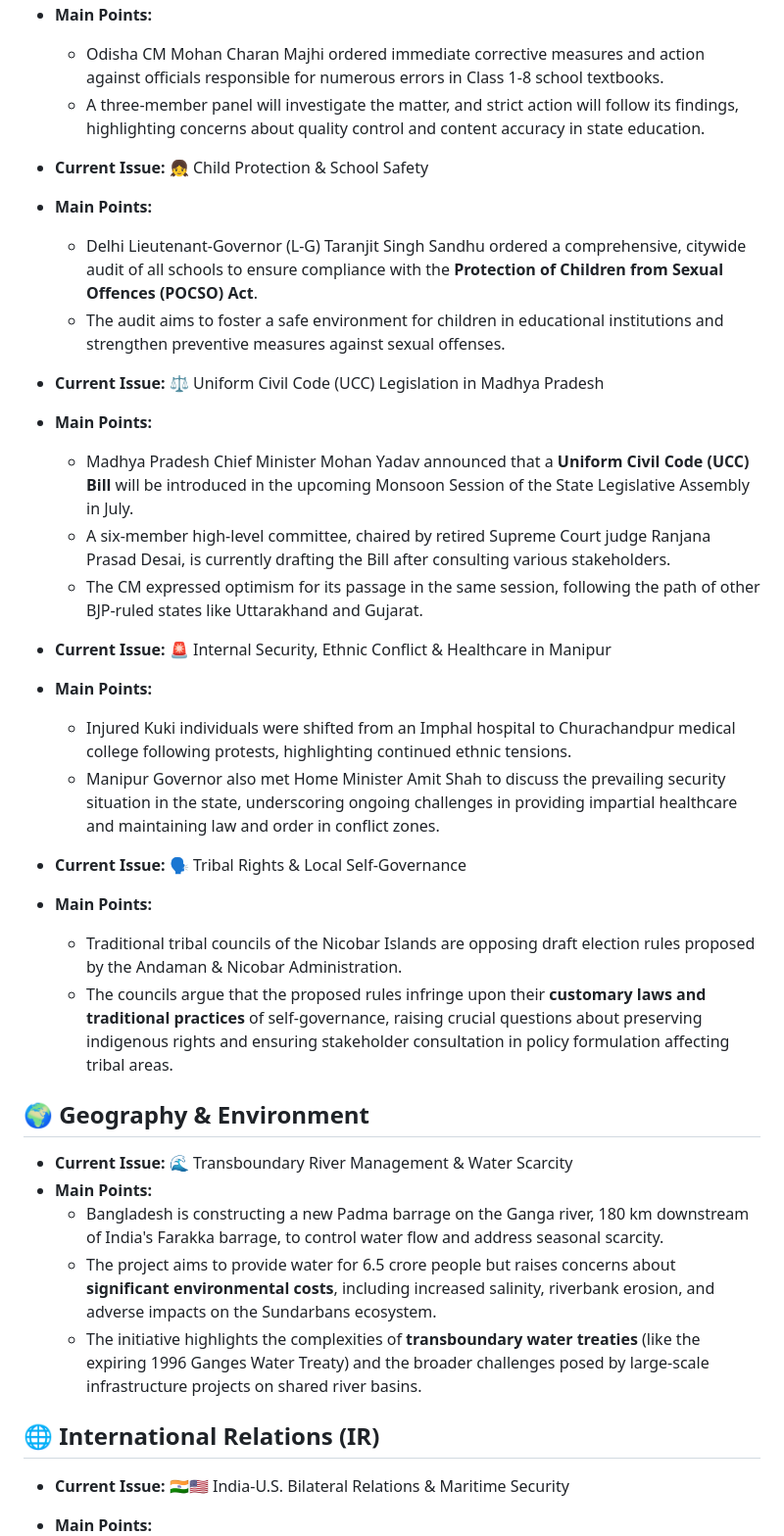
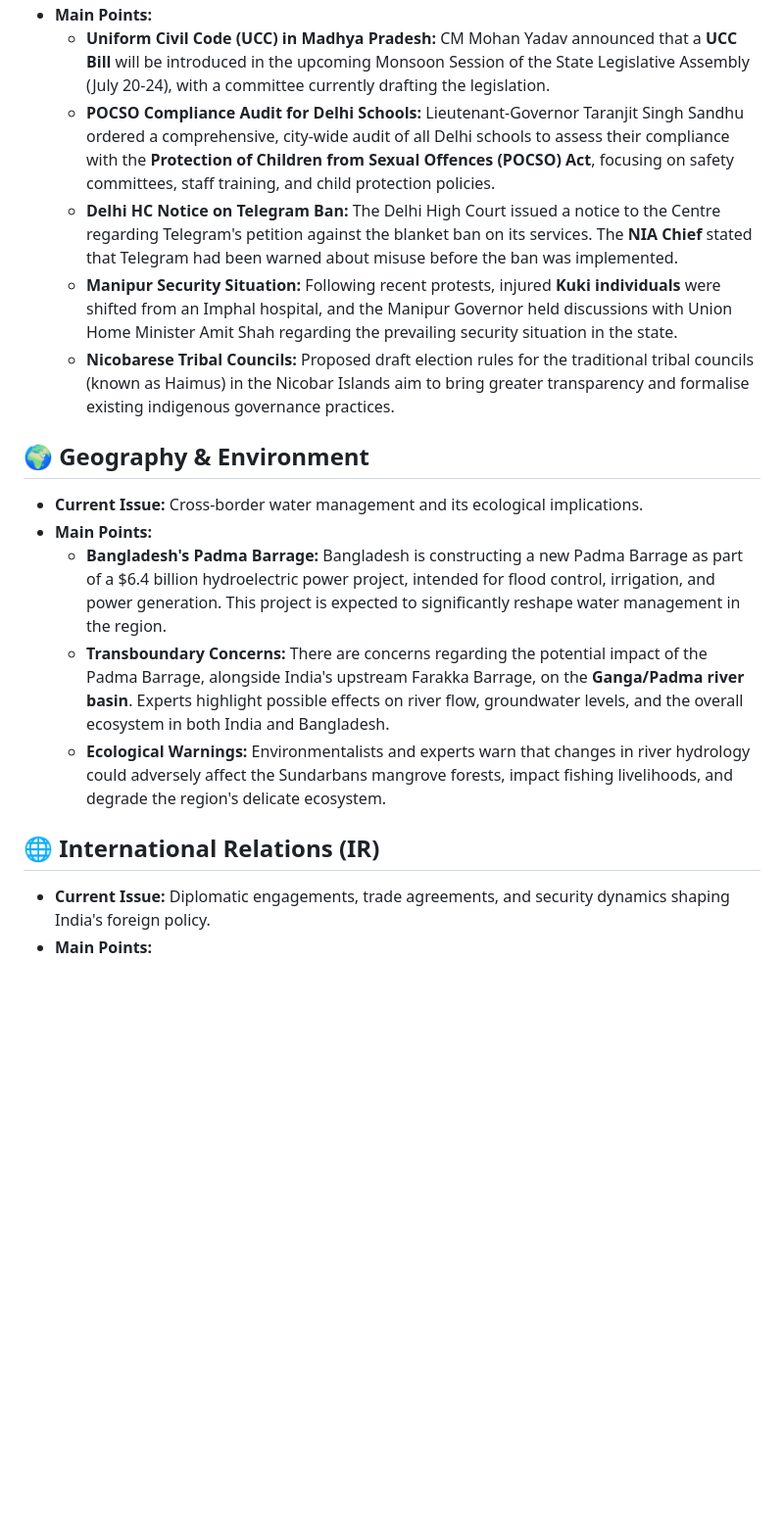
Before and after one commit to aryansonothiya/upscprep, a Markdown page: content.md, the part around one of its changes. Shown at 98% size. GitHub-like rendering; blank space fills up the shorter version.

```diff
--- a/content.md
+++ b/content.md
@@ -22,37 +14,17 @@
 *   **Main Points:**
-    *   Odisha CM Mohan Charan Majhi ordered immediate corrective measures and action against officials responsible for numerous errors in Class 1-8 school textbooks.
-    *   A three-member panel will investigate the matter, and strict action will follow its findings, highlighting concerns about quality control and content accuracy in state education.
-
-*   **Current Issue:** 👧 Child Protection & School Safety
-*   **Main Points:**
-    *   Delhi Lieutenant-Governor (L-G) Taranjit Singh Sandhu ordered a comprehensive, citywide audit of all schools to ensure compliance with the **Protection of Children from Sexual Offences (POCSO) Act**.
-    *   The audit aims to foster a safe environment for children in educational institutions and strengthen preventive measures against sexual offenses.
-
-*   **Current Issue:** ⚖️ Uniform Civil Code (UCC) Legislation in Madhya Pradesh
-*   **Main Points:**
-    *   Madhya Pradesh Chief Minister Mohan Yadav announced that a **Uniform Civil Code (UCC) Bill** will be introduced in the upcoming Monsoon Session of the State Legislative Assembly in July.
-    *   A six-member high-level committee, chaired by retired Supreme Court judge Ranjana Prasad Desai, is currently drafting the Bill after consulting various stakeholders.
-    *   The CM expressed optimism for its passage in the same session, following the path of other BJP-ruled states like Uttarakhand and Gujarat.
-
-*   **Current Issue:** 🚨 Internal Security, Ethnic Conflict & Healthcare in Manipur
-*   **Main Points:**
-    *   Injured Kuki individuals were shifted from an Imphal hospital to Churachandpur medical college following protests, highlighting continued ethnic tensions.
-    *   Manipur Governor also met Home Minister Amit Shah to discuss the prevailing security situation in the state, underscoring ongoing challenges in providing impartial healthcare and maintaining law and order in conflict zones.
-
-*   **Current Issue:** 🗣️ Tribal Rights & Local Self-Governance
-*   **Main Points:**
-    *   Traditional tribal councils of the Nicobar Islands are opposing draft election rules proposed by the Andaman & Nicobar Administration.
-    *   The councils argue that the proposed rules infringe upon their **customary laws and traditional practices** of self-governance, raising crucial questions about preserving indigenous rights and ensuring stakeholder consultation in policy formulation affecting tribal areas.
+    *   **Uniform Civil Code (UCC) in Madhya Pradesh:** CM Mohan Yadav announced that a **UCC Bill** will be introduced in the upcoming Monsoon Session of the State Legislative Assembly (July 20-24), with a committee currently drafting the legislation.
+    *   **POCSO Compliance Audit for Delhi Schools:** Lieutenant-Governor Taranjit Singh Sandhu ordered a comprehensive, city-wide audit of all Delhi schools to assess their compliance with the **Protection of Children from Sexual Offences (POCSO) Act**, focusing on safety committees, staff training, and child protection policies.
+    *   **Delhi HC Notice on Telegram Ban:** The Delhi High Court issued a notice to the Centre regarding Telegram's petition against the blanket ban on its services. The **NIA Chief** stated that Telegram had been warned about misuse before the ban was implemented.
+    *   **Manipur Security Situation:** Following recent protests, injured **Kuki individuals** were shifted from an Imphal hospital, and the Manipur Governor held discussions with Union Home Minister Amit Shah regarding the prevailing security situation in the state.
+    *   **Nicobarese Tribal Councils:** Proposed draft election rules for the traditional tribal councils (known as Haimus) in the Nicobar Islands aim to bring greater transparency and formalise existing indigenous governance practices.
 
 ## 🌍 Geography & Environment
-
-*   **Current Issue:** 🌊 Transboundary River Management & Water Scarcity
+*   **Current Issue:** Cross-border water management and its ecological implications.
 *   **Main Points:**
-    *   Bangladesh is constructing a new Padma barrage on the Ganga river, 180 km downstream of India's Farakka barrage, to control water flow and address seasonal scarcity.
-    *   The project aims to provide water for 6.5 crore people but raises concerns about **significant environmental costs**, including increased salinity, riverbank erosion, and adverse impacts on the Sundarbans ecosystem.
-    *   The initiative highlights the complexities of **transboundary water treaties** (like the expiring 1996 Ganges Water Treaty) and the broader challenges posed by large-scale infrastructure projects on shared river basins.
+    *   **Bangladesh's Padma Barrage:** Bangladesh is constructing a new Padma Barrage as part of a $6.4 billion hydroelectric power project, intended for flood control, irrigation, and power generation. This project is expected to significantly reshape water management in the region.
+    *   **Transboundary Concerns:** There are concerns regarding the potential impact of the Padma Barrage, alongside India's upstream Farakka Barrage, on the **Ganga/Padma river basin**. Experts highlight possible effects on river flow, groundwater levels, and the overall ecosystem in both India and Bangladesh.
+    *   **Ecological Warnings:** Environmentalists and experts warn that changes in river hydrology could adversely affect the Sundarbans mangrove forests, impact fishing livelihoods, and degrade the region's delicate ecosystem.
 
 ## 🌐 International Relations (IR)
-
-*   **Current Issue:** 🇮🇳🇺🇸 India-U.S. Bilateral Relations & Maritime Security
+*   **Current Issue:** Diplomatic engagements, trade agreements, and security dynamics shaping India's foreign policy.
 *   **Main Points:**
```
Also changed, not shown: other parts of content.md (+17 -42 lines).
